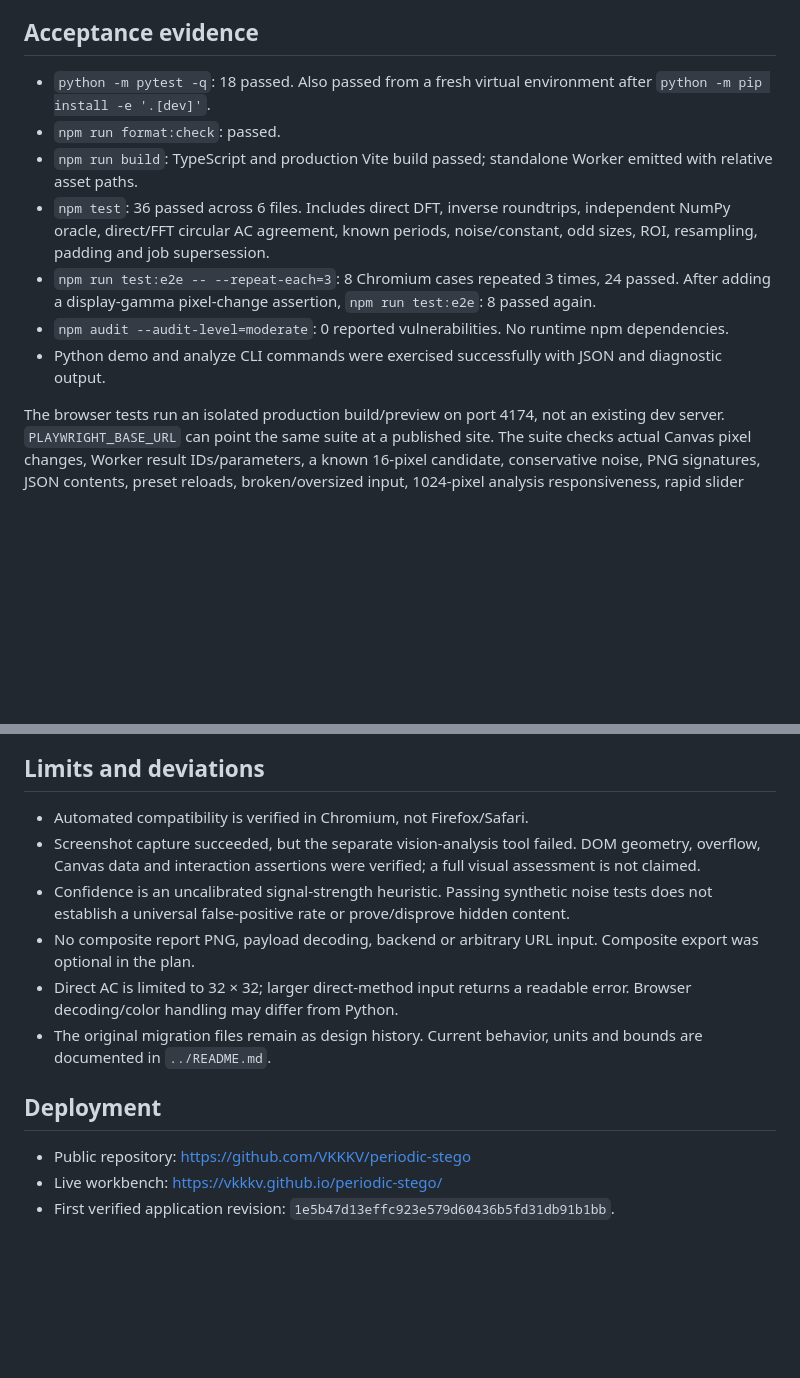
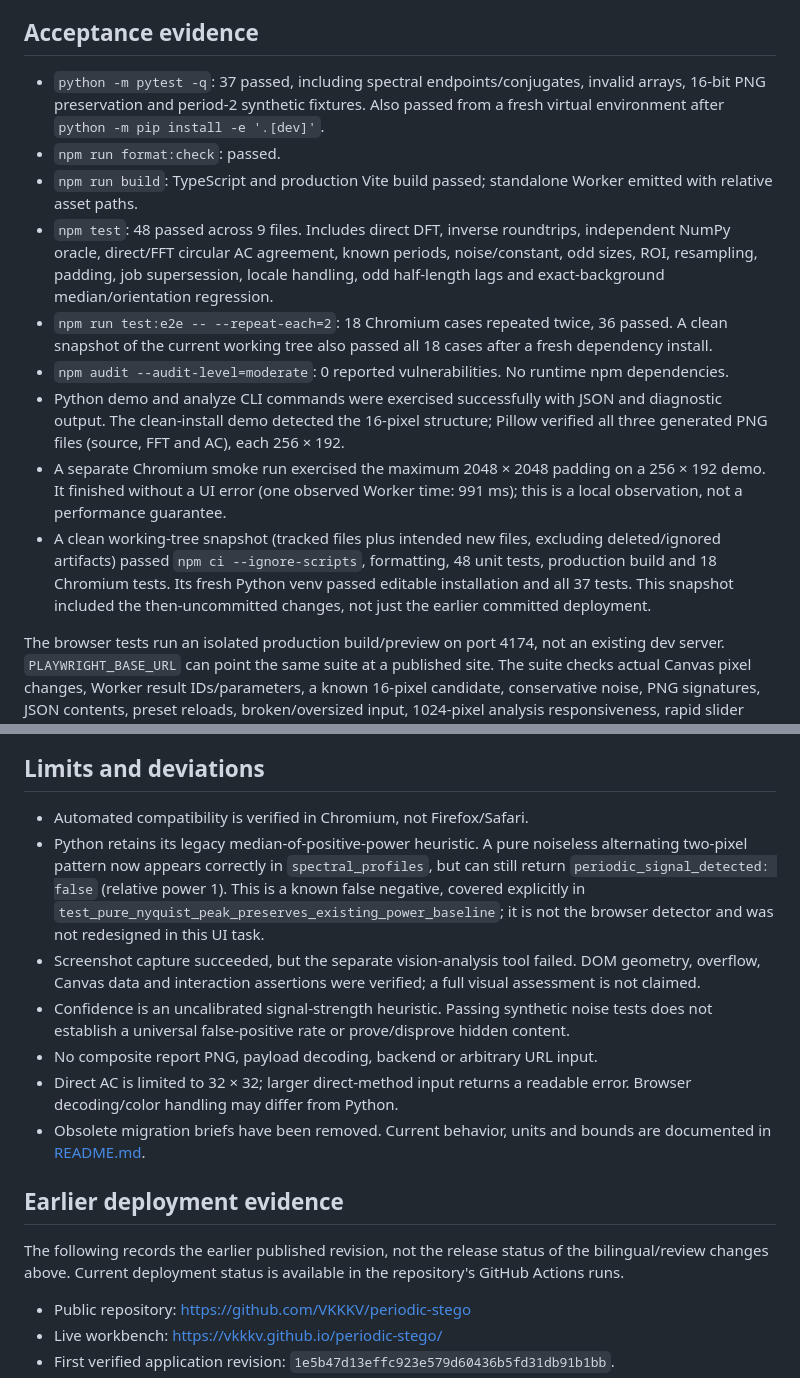
Before and after one commit to VKKKV/periodic-stego, a Markdown page: docs/VERIFICATION.md, 2 parts joined by grey strips. GitHub-like rendering; blank space fills up the shorter version.

```diff
--- a/docs/VERIFICATION.md
+++ b/docs/VERIFICATION.md
@@ -4,13 +4,15 @@ Verified locally on 2026-09-09 with Node 26.8.1, npm 12.0.2, Python 3.14.7 and P
 
 ## Acceptance evidence
 
-- `python -m pytest -q`: 18 passed. Also passed from a fresh virtual environment after `python -m pip install -e '.[dev]'`.
+- `python -m pytest -q`: 37 passed, including spectral endpoints/conjugates, invalid arrays, 16-bit PNG preservation and period-2 synthetic fixtures. Also passed from a fresh virtual environment after `python -m pip install -e '.[dev]'`.
 - `npm run format:check`: passed.
 - `npm run build`: TypeScript and production Vite build passed; standalone Worker emitted with relative asset paths.
-- `npm test`: 36 passed across 6 files. Includes direct DFT, inverse roundtrips, independent NumPy oracle, direct/FFT circular AC agreement, known periods, noise/constant, odd sizes, ROI, resampling, padding and job supersession.
-- `npm run test:e2e -- --repeat-each=3`: 8 Chromium cases repeated 3 times, 24 passed. After adding a display-gamma pixel-change assertion, `npm run test:e2e`: 8 passed again.
+- `npm test`: 48 passed across 9 files. Includes direct DFT, inverse roundtrips, independent NumPy oracle, direct/FFT circular AC agreement, known periods, noise/constant, odd sizes, ROI, resampling, padding, job supersession, locale handling, odd half-length lags and exact-background median/orientation regression.
+- `npm run test:e2e -- --repeat-each=2`: 18 Chromium cases repeated twice, 36 passed. A clean snapshot of the current working tree also passed all 18 cases after a fresh dependency install.
 - `npm audit --audit-level=moderate`: 0 reported vulnerabilities. No runtime npm dependencies.
-- Python demo and analyze CLI commands were exercised successfully with JSON and diagnostic output.
+- Python demo and analyze CLI commands were exercised successfully with JSON and diagnostic output. The clean-install demo detected the 16-pixel structure; Pillow verified all three generated PNG files (source, FFT and AC), each 256 × 192.
+- A separate Chromium smoke run exercised the maximum 2048 × 2048 padding on a 256 × 192 demo. It finished without a UI error (one observed Worker time: 991 ms); this is a local observation, not a performance guarantee.
+- A clean working-tree snapshot (tracked files plus intended new files, excluding deleted/ignored artifacts) passed `npm ci --ignore-scripts`, formatting, 48 unit tests, production build and 18 Chromium tests. Its fresh Python venv passed editable installation and all 37 tests. This snapshot included the then-uncommitted changes, not just the earlier committed deployment.
 
 The browser tests run an isolated production build/preview on port 4174, not an existing dev server. `PLAYWRIGHT_BASE_URL` can point the same suite at a published site. The suite checks actual Canvas pixel changes, Worker result IDs/parameters, a known 16-pixel candidate, conservative noise, PNG signatures, JSON contents, preset reloads, broken/oversized input, 1024-pixel analysis responsiveness, rapid slider changes, ROI reset, 100% scrolling and a 390-pixel reduced-motion layout. It checks for page exceptions and non-GET/HEAD requests in the main workbench scenario.
 
@@ -27,13 +45,16 @@ An early browser test was intermittently interrupted by Vite HMR after formattin
 ## Limits and deviations
 
 - Automated compatibility is verified in Chromium, not Firefox/Safari.
+- Python retains its legacy median-of-positive-power heuristic. A pure noiseless alternating two-pixel pattern now appears correctly in `spectral_profiles`, but can still return `periodic_signal_detected: false` (relative power 1). This is a known false negative, covered explicitly in `test_pure_nyquist_peak_preserves_existing_power_baseline`; it is not the browser detector and was not redesigned in this UI task.
 - Screenshot capture succeeded, but the separate vision-analysis tool failed. DOM geometry, overflow, Canvas data and interaction assertions were verified; a full visual assessment is not claimed.
 - Confidence is an uncalibrated signal-strength heuristic. Passing synthetic noise tests does not establish a universal false-positive rate or prove/disprove hidden content.
-- No composite report PNG, payload decoding, backend or arbitrary URL input. Composite export was optional in the plan.
+- No composite report PNG, payload decoding, backend or arbitrary URL input.
 - Direct AC is limited to 32 × 32; larger direct-method input returns a readable error. Browser decoding/color handling may differ from Python.
-- The original migration files remain as design history. Current behavior, units and bounds are documented in `../README.md`.
+- Obsolete migration briefs have been removed. Current behavior, units and bounds are documented in [README.md](../README.md).
 
-## Deployment
+## Earlier deployment evidence
+
+The following records the earlier published revision, not the release status of the bilingual/review changes above. Current deployment status is available in the repository's GitHub Actions runs.
 
 - Public repository: https://github.com/VKKKV/periodic-stego
 - Live workbench: https://vkkkv.github.io/periodic-stego/
```
Also changed, not shown: other parts of docs/VERIFICATION.md (+17 -1 lines), README.md (+4 -2 lines).
